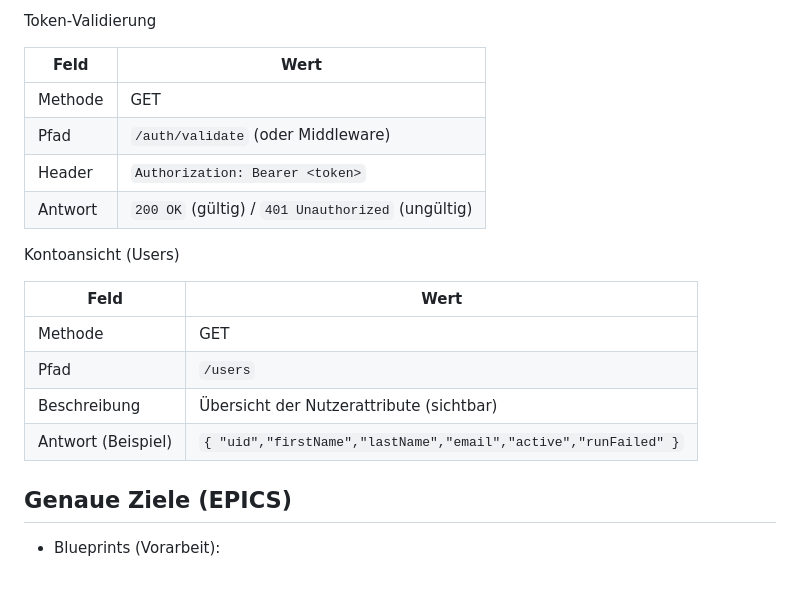
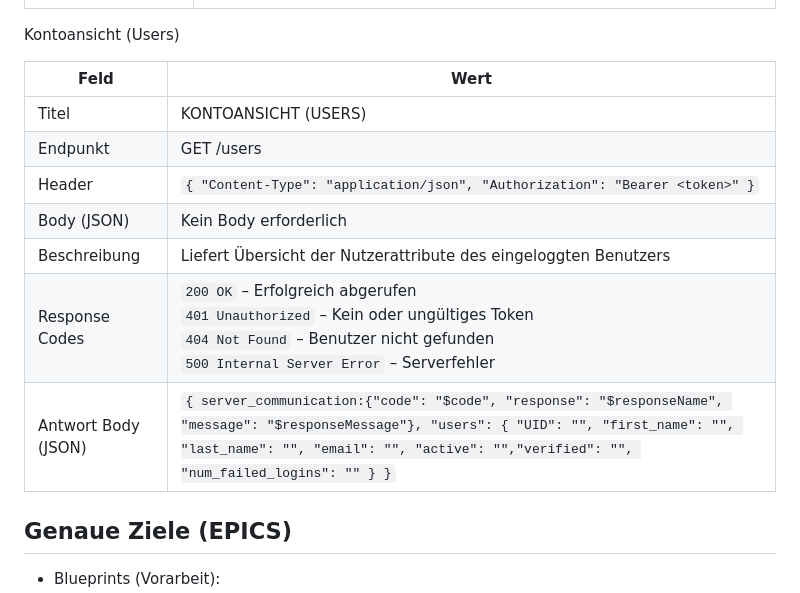
Before and after one commit to wuliduli/Webdatenbanken, a Markdown page: README.md, the part around one of its changes. Drawn GitHub-style.

```diff
--- a/README.md
+++ b/README.md
@@ -184,22 +203,16 @@ VorzeitigAusloggen: POST | `[{ "eid","signOut" }`
 
-
-Token‑Validierung
-
-| Feld | Wert |
-|---|---|
-| Methode | GET |
-| Pfad | `/auth/validate` (oder Middleware) |
-| Header | `Authorization: Bearer <token>` |
-| Antwort | `200 OK` (gültig) / `401 Unauthorized` (ungültig) |
 
 Kontoansicht (Users)
 
 | Feld | Wert |
 |---|---|
-| Methode | GET |
-| Pfad | `/users` |
-| Beschreibung | Übersicht der Nutzerattribute (sichtbar) |
-| Antwort (Beispiel) | `{ "uid","firstName","lastName","email","active","runFailed" }` |
+| Titel | KONTOANSICHT (USERS) |
+| Endpunkt | GET /users |
+| Header | `{ "Content-Type": "application/json", "Authorization": "Bearer <token>" }` |
+| Body (JSON) | Kein Body erforderlich |
+| Beschreibung | Liefert Übersicht der Nutzerattribute des eingeloggten Benutzers |
+| Response Codes | `200 OK` – Erfolgreich abgerufen<br>`401 Unauthorized` – Kein oder ungültiges Token<br>`404 Not Found` – Benutzer nicht gefunden<br>`500 Internal Server Error` – Serverfehler |
+| Antwort Body (JSON) | `{ server_communication:{"code": "$code", "response": "$responseName", "message": "$responseMessage"}, "users": { "UID": "", "first_name": "", "last_name": "", "email": "", "active": "","verified": "", "num_failed_logins": "" } }` |
 
 
 ## Genaue Ziele (EPICS)
```
Also changed, not shown: other parts of README.md (+48 -29 lines).
